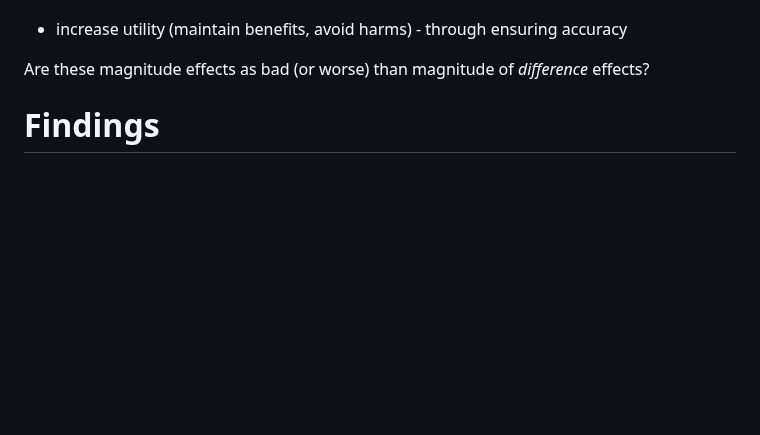
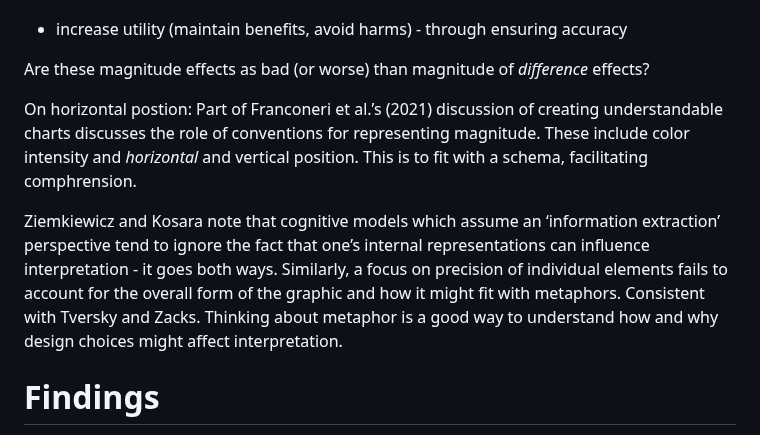
Before and after one commit to duncanbradley/thesis, a Markdown page: conclusion.md, the part around the change. Rendered like a GitHub page; blank space fills up the shorter version.

Commit message:
notes on theory

```diff
--- a/conclusion.md
+++ b/conclusion.md
@@ -23,6 +23,11 @@ Grice (1975) characterises discourse as essentially cooperative in nature. Among
   * increase utility (maintain benefits, avoid harms) - through ensuring accuracy
 
 Are these magnitude effects as bad (or worse) than magnitude of *difference* effects?
+
+On horizontal postion: Part of Franconeri et al.’s (2021) discussion of creating understandable charts discusses the role of conventions for representing magnitude. These include color intensity and *horizontal* and vertical position. This is to fit with a schema, facilitating comphrension.
+
+Ziemkiewicz and Kosara note that cognitive models which assume an ‘information extraction’ perspective tend to ignore the fact that one’s internal representations can influence interpretation - it goes both ways. Similarly, a focus on precision of individual elements fails to account for the overall form of the graphic and how it might fit with metaphors. Consistent with Tversky and Zacks. Thinking about metaphor is a good way to understand how and why design choices might affect interpretation.
+
 
 # Findings
 
```
